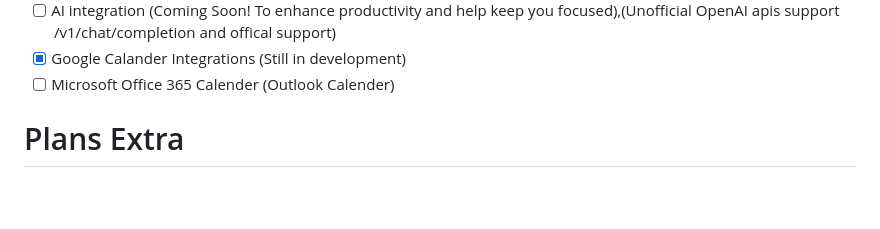
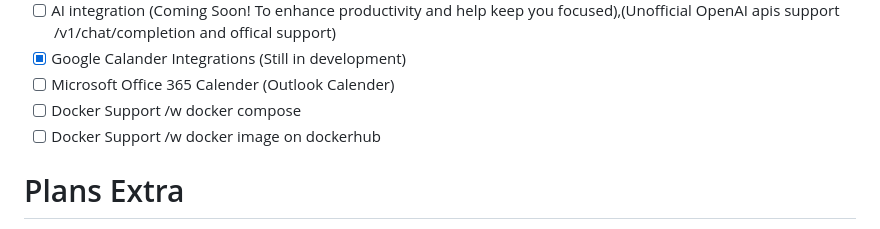
Before and after one commit to birdup000/ADHD-TaskManagementPanel, a Markdown page: README.md, the part around the change. GitHub-like rendering; blank space fills up the shorter version.

```diff
--- a/README.md
+++ b/README.md
@@ -16,6 +16,8 @@ I plan to create a Android App to also interact with the interface to communicat
 - [ ] AI integration (Coming Soon! To enhance productivity and help keep you focused),(Unofficial OpenAI apis support /v1/chat/completion and offical support)
 - [x] Google Calander Integrations (Still in development)
 - [ ] Microsoft Office 365 Calender (Outlook Calender)
+- [ ] Docker Support /w docker compose
+- [ ] Docker Support /w docker image on dockerhub
 
 # Plans Extra
 I plan to have the Android app self compile or I could take into consideration of having a part where you would enter the api keys from your Google and or Microsoft Accounts so that the integrations would work which would mean compiled (apk/xapk).
```
